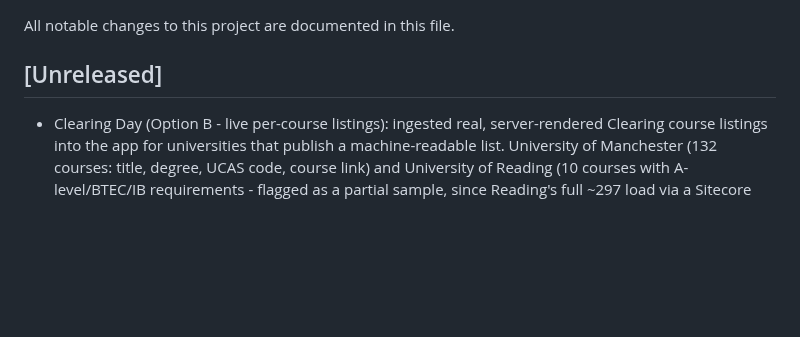
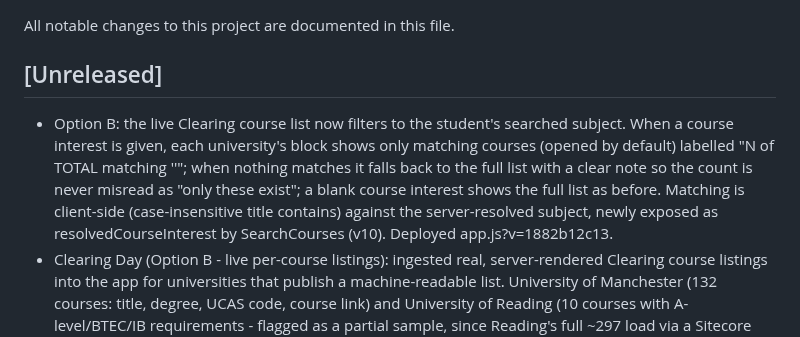
Before and after one commit to usmanmehr/clearing-course-finder, a Markdown page: CHANGELOG.md, the part around the change. Drawn GitHub-style; blank space fills up the shorter version.

Commit message:
Option B: filter live Clearing course list to the student's searched subject (SearchCourses v10 resolvedCourseInterest)

```diff
--- a/CHANGELOG.md
+++ b/CHANGELOG.md
@@ -3,6 +3,14 @@
 All notable changes to this project are documented in this file.
 
 ## [Unreleased]
+- Option B: the live Clearing course list now filters to the student's searched
+  subject. When a course interest is given, each university's block shows only
+  matching courses (opened by default) labelled "N of TOTAL matching '<subject>'";
+  when nothing matches it falls back to the full list with a clear note so the
+  count is never misread as "only these exist"; a blank course interest shows the
+  full list as before. Matching is client-side (case-insensitive title contains)
+  against the server-resolved subject, newly exposed as resolvedCourseInterest by
+  SearchCourses (v10). Deployed app.js?v=1882b12c13.
 - Clearing Day (Option B - live per-course listings): ingested real, server-rendered
   Clearing course listings into the app for universities that publish a
   machine-readable list. University of Manchester (132 courses: title, degree, UCAS
```
